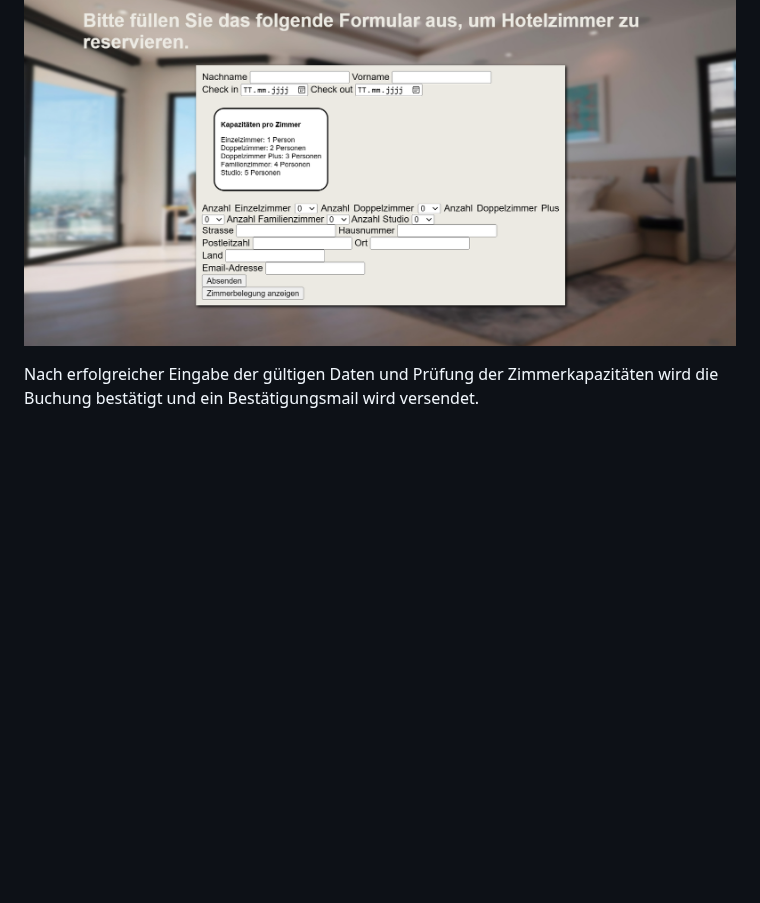
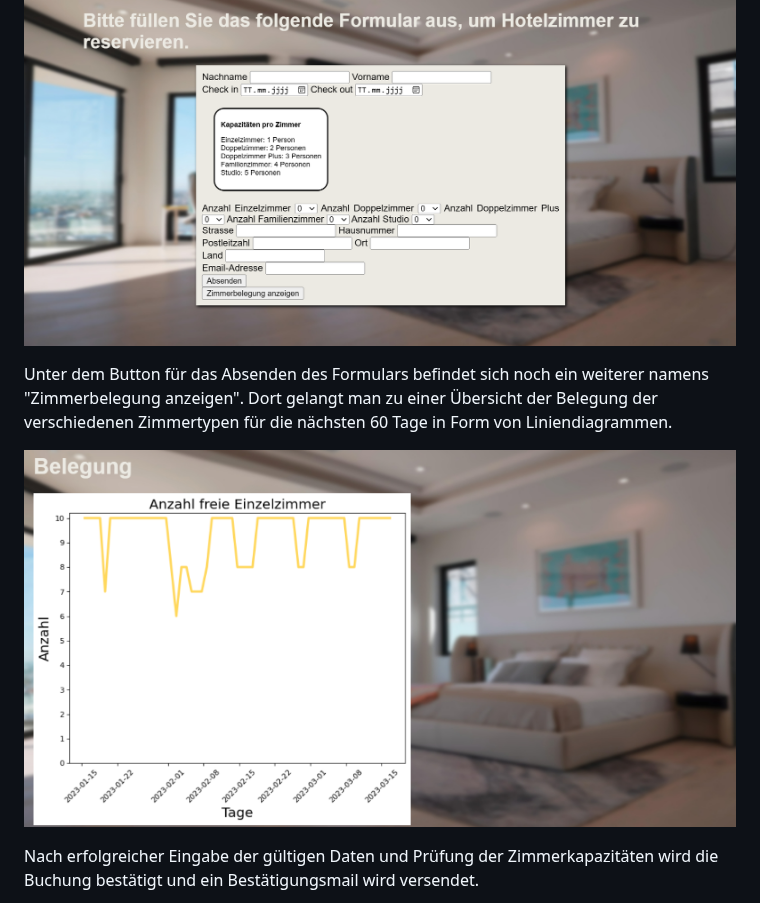
Before and after one commit to 54321goo/PRO2_Projekt, a Markdown page: readme.md, the part around the change. Drawn GitHub-style; blank space fills up the shorter version.

```diff
--- a/readme.md
+++ b/readme.md
@@ -26,6 +26,11 @@ Alle vorhandenen Dateien müssen von GitHub heruntergeladen werden. Anschliessen
 Zuerst muss die Webseite via [http://127.0.0.1:5000](http://127.0.0.1:5000/) geöffnet werden. Anschliessend gelingt man auf die Startseite, wo ein Formular ausgefüllt werden muss. Es können mehrere verschiedene Hotelzimmer mit einem Formular gebucht werden.
 
 ![](image%20read%20me/Bild1.png)
+
+Unter dem Button für das Absenden des Formulars befindet sich noch ein weiterer namens "Zimmerbelegung anzeigen". Dort gelangt man zu einer Übersicht der Belegung der verschiedenen Zimmertypen für die nächsten 60 Tage in Form von Liniendiagrammen.
+
+![](image%20read%20me/BildDiagramm.png)
+
 
 Nach erfolgreicher Eingabe der gültigen Daten und Prüfung der Zimmerkapazitäten wird die Buchung bestätigt und ein Bestätigungsmail wird versendet.
 
```
